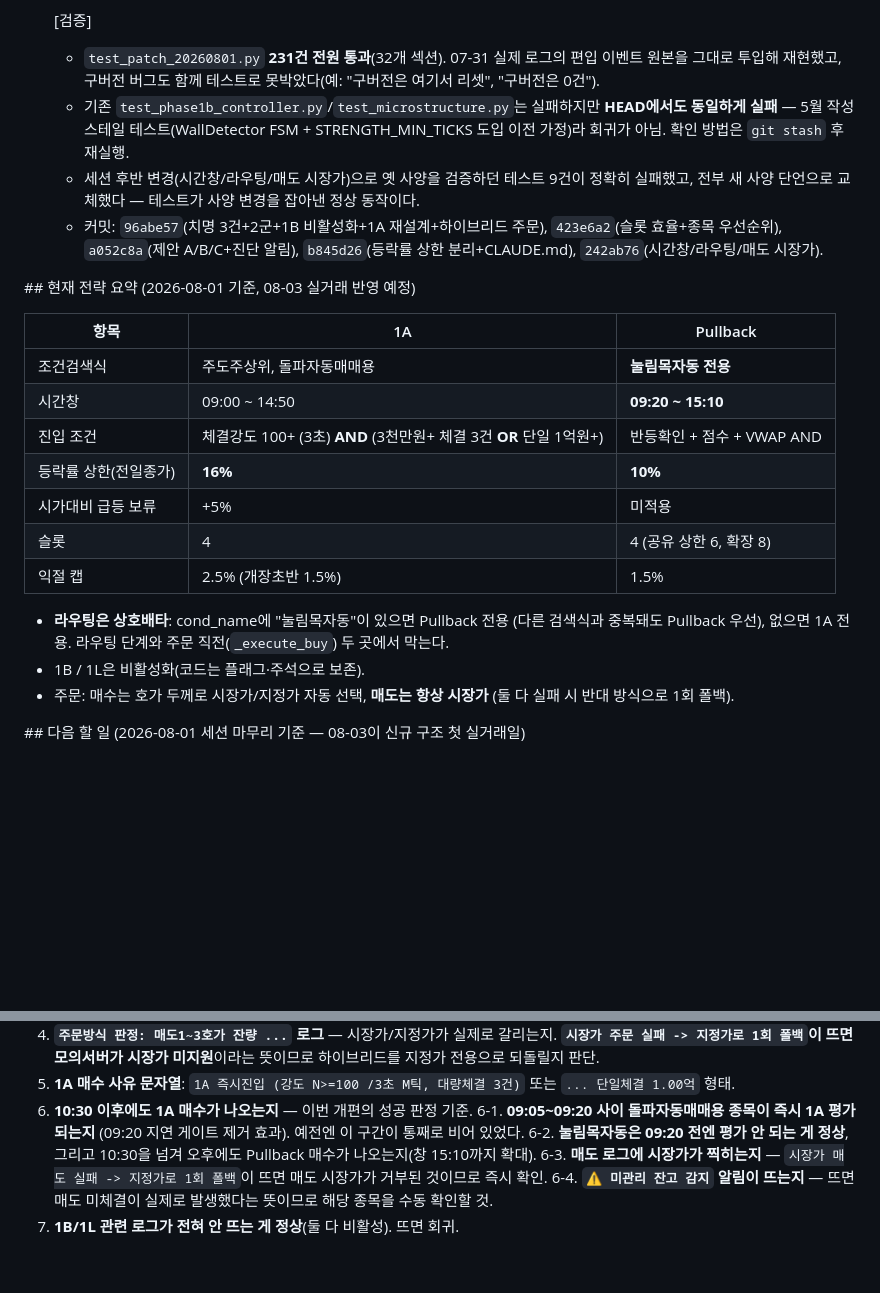
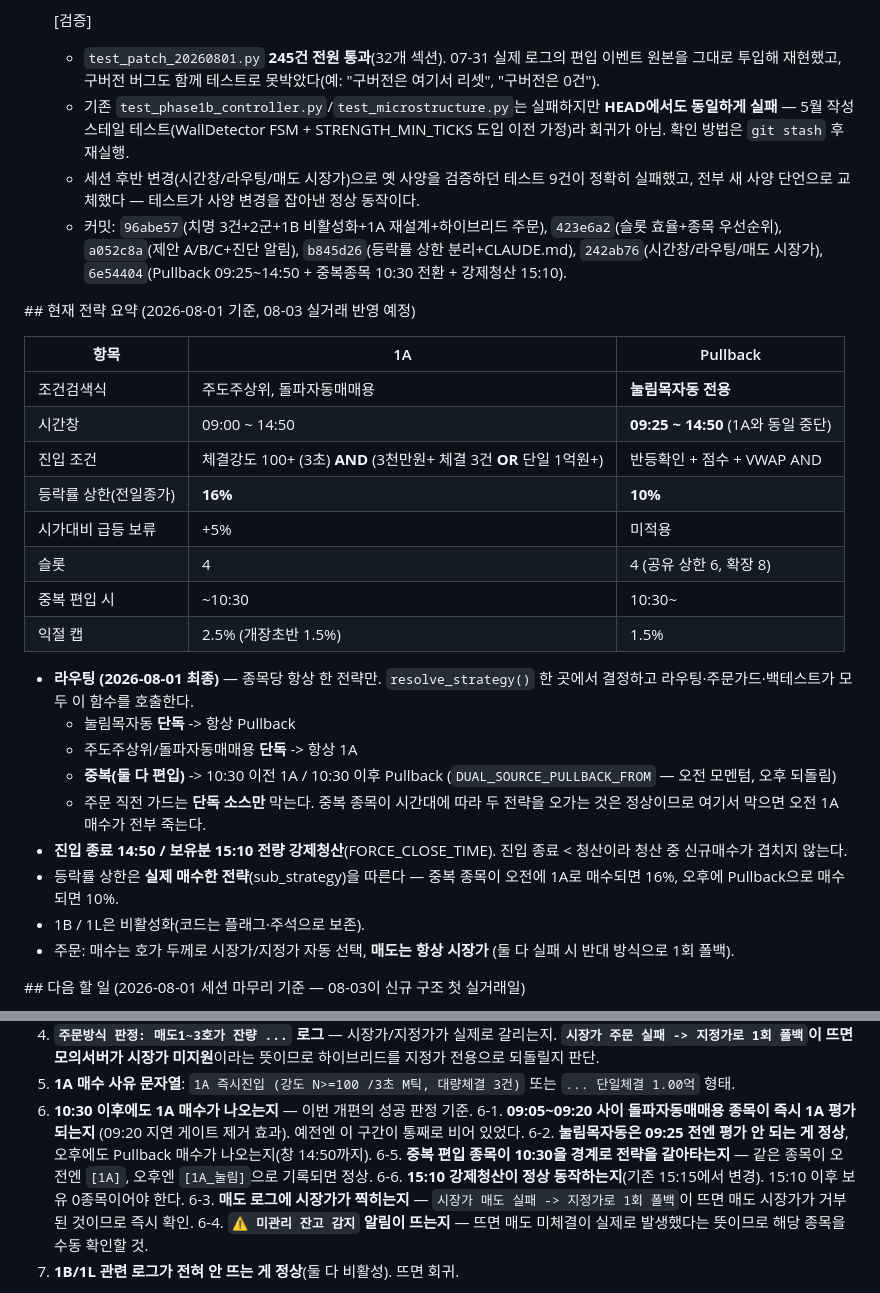
Before and after one commit to jokings76/AutoTrader_Project, a Markdown page: CLAUDE.md, 2 parts joined by grey strips. Drawn GitHub-style; blank space fills up the shorter version.

Commit message:
CLAUDE.md 갱신 — Pullback 창/중복 전환 규칙/강제청산 15:10 반영
Co-Authored-By: Claude Opus 5 <noreply@anthropic.com>

```diff
--- a/CLAUDE.md
+++ b/CLAUDE.md
@@ -719,7 +719,7 @@
     직접 가져오도록 바꿔 앞으로 라이브를 바꾸면 백테스트가 자동으로 따라온다.
 
   [검증]
-  - `test_patch_20260801.py` **231건 전원 통과**(32개 섹션). 07-31 실제 로그의
+  - `test_patch_20260801.py` **245건 전원 통과**(32개 섹션). 07-31 실제 로그의
     편입 이벤트 원본을 그대로 투입해 재현했고, 구버전 버그도 함께 테스트로
     못박았다(예: "구버전은 여기서 리셋", "구버전은 0건").
   - 기존 `test_phase1b_controller.py`/`test_microstructure.py`는 실패하지만
@@ -731,7 +731,8 @@
     사양 변경을 잡아낸 정상 동작이다.
   - 커밋: `96abe57`(치명 3건+2군+1B 비활성화+1A 재설계+하이브리드 주문),
     `423e6a2`(슬롯 효율+종목 우선순위), `a052c8a`(제안 A/B/C+진단 알림),
-    `b845d26`(등락률 상한 분리+CLAUDE.md), `242ab76`(시간창/라우팅/매도 시장가).
+    `b845d26`(등락률 상한 분리+CLAUDE.md), `242ab76`(시간창/라우팅/매도 시장가),
+    `6e54404`(Pullback 09:25~14:50 + 중복종목 10:30 전환 + 강제청산 15:10).
 
 
 
@@ -740,16 +741,26 @@
 | 항목 | 1A | Pullback |
 |---|---|---|
 | 조건검색식 | 주도주상위, 돌파자동매매용 | **눌림목자동 전용** |
-| 시간창 | 09:00 ~ 14:50 | **09:20 ~ 15:10** |
+| 시간창 | 09:00 ~ 14:50 | **09:25 ~ 14:50** (1A와 동일 중단) |
 | 진입 조건 | 체결강도 100+ (3초) **AND** (3천만원+ 체결 3건 **OR** 단일 1억원+) | 반등확인 + 점수 + VWAP AND |
 | 등락률 상한(전일종가) | **16%** | **10%** |
 | 시가대비 급등 보류 | +5% | 미적용 |
 | 슬롯 | 4 | 4 (공유 상한 6, 확장 8) |
+| 중복 편입 시 | ~10:30 | 10:30~ |
 | 익절 캡 | 2.5% (개장초반 1.5%) | 1.5% |
 
-- **라우팅은 상호배타**: cond_name에 "눌림목자동"이 있으면 Pullback 전용
-  (다른 검색식과 중복돼도 Pullback 우선), 없으면 1A 전용. 라우팅 단계와
-  주문 직전(`_execute_buy`) 두 곳에서 막는다.
+- **라우팅 (2026-08-01 최종)** — 종목당 항상 한 전략만. `resolve_strategy()`
+  한 곳에서 결정하고 라우팅·주문가드·백테스트가 모두 이 함수를 호출한다.
+  - 눌림목자동 **단독** -> 항상 Pullback
+  - 주도주상위/돌파자동매매용 **단독** -> 항상 1A
+  - **중복(둘 다 편입)** -> 10:30 이전 1A / 10:30 이후 Pullback
+    (`DUAL_SOURCE_PULLBACK_FROM` — 오전 모멘텀, 오후 되돌림)
+  - 주문 직전 가드는 **단독 소스만** 막는다. 중복 종목이 시간대에 따라 두
+    전략을 오가는 것은 정상이므로 여기서 막으면 오전 1A 매수가 전부 죽는다.
+- **진입 종료 14:50 / 보유분 15:10 전량 강제청산**(FORCE_CLOSE_TIME).
+  진입 종료 < 청산이라 청산 중 신규매수가 겹치지 않는다.
+- 등락률 상한은 **실제 매수한 전략**(sub_strategy)을 따른다 — 중복 종목이
+  오전에 1A로 매수되면 16%, 오후에 Pullback으로 매수되면 10%.
 - 1B / 1L은 비활성화(코드는 플래그·주석으로 보존).
 - 주문: 매수는 호가 두께로 시장가/지정가 자동 선택, **매도는 항상 시장가**
   (둘 다 실패 시 반대 방식으로 1회 폴백).
@@ -779,8 +790,12 @@
 6. **10:30 이후에도 1A 매수가 나오는지** — 이번 개편의 성공 판정 기준.
 6-1. **09:05~09:20 사이 돌파자동매매용 종목이 즉시 1A 평가되는지**
    (09:20 지연 게이트 제거 효과). 예전엔 이 구간이 통째로 비어 있었다.
-6-2. **눌림목자동은 09:20 전엔 평가 안 되는 게 정상**, 그리고 10:30을
-   넘겨 오후에도 Pullback 매수가 나오는지(창 15:10까지 확대).
+6-2. **눌림목자동은 09:25 전엔 평가 안 되는 게 정상**, 오후에도 Pullback
+   매수가 나오는지(창 14:50까지).
+6-5. **중복 편입 종목이 10:30을 경계로 전략을 갈아타는지** — 같은 종목이
+   오전엔 `[1A]`, 오후엔 `[1A_눌림]`으로 기록되면 정상.
+6-6. **15:10 강제청산이 정상 동작하는지**(기존 15:15에서 변경). 15:10 이후
+   보유 0종목이어야 한다.
 6-3. **매도 로그에 시장가가 찍히는지** — `시장가 매도 실패 -> 지정가로
    1회 폴백`이 뜨면 매도 시장가가 거부된 것이므로 즉시 확인.
 6-4. **`⚠️ 미관리 잔고 감지` 알림이 뜨는지** — 뜨면 매도 미체결이 실제로
```
